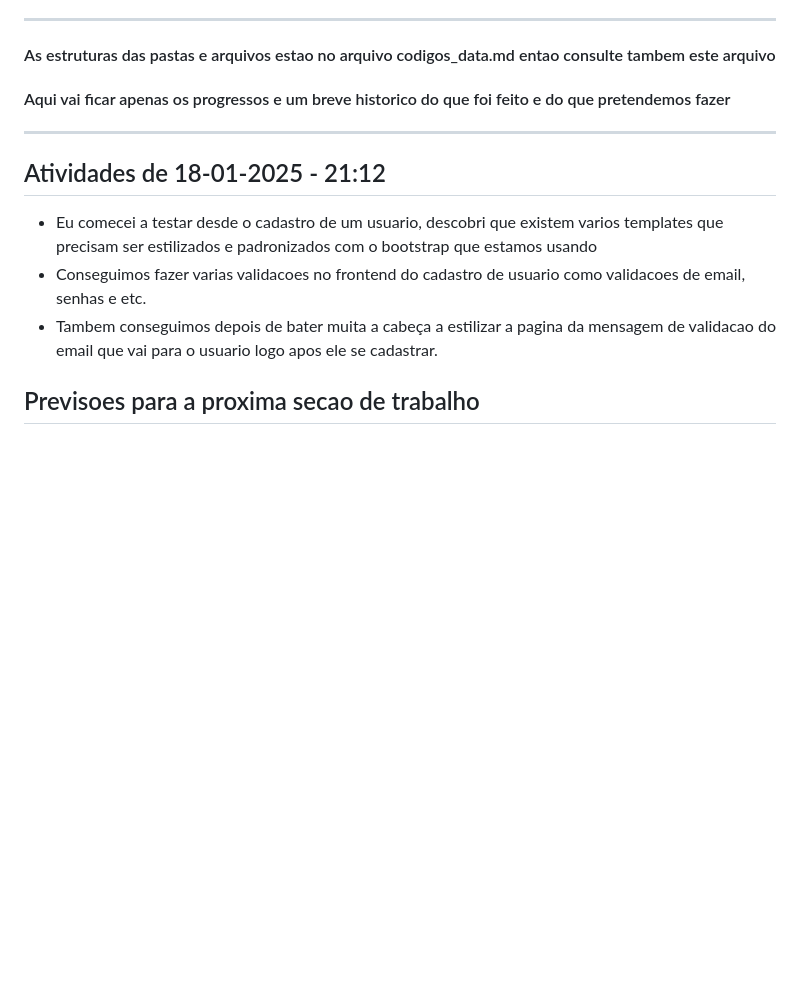
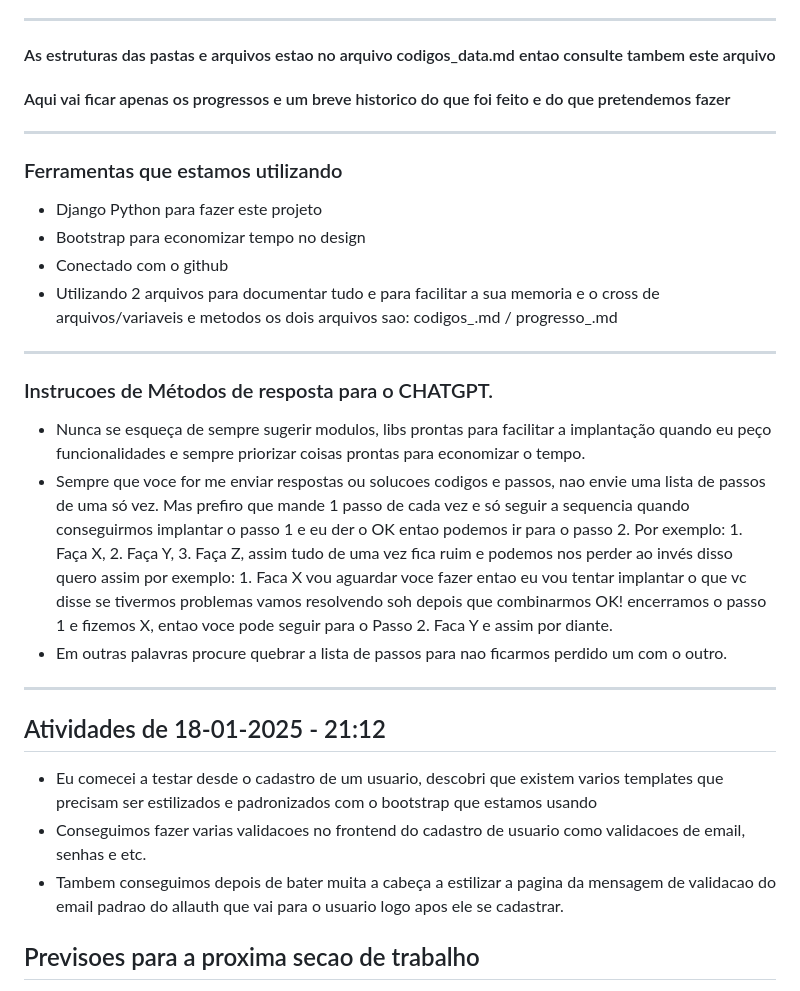
Before and after one commit to keshi-coding/avmarket, a Markdown page: Progresso_18-01-2025.md, the part around the change. GitHub-like rendering; blank space fills up the shorter version.

```diff
--- a/Progresso_18-01-2025.md
+++ b/Progresso_18-01-2025.md
@@ -41,6 +41,33 @@ se tivermos terminado de implementar e testado o requisito
 
 --------------------------------------------------------
 
+### Ferramentas que estamos utilizando
+- Django Python para fazer este projeto
+- Bootstrap para economizar tempo no design
+- Conectado com o github
+- Utilizando 2 arquivos para documentar tudo e para
+facilitar a sua memoria e o cross de arquivos/variaveis e metodos
+os dois arquivos sao:
+codigos_<data atual>.md /
+progresso_<data atual>.md
+
+--------------------------------------------------------
+
+### Instrucoes de Métodos de resposta para o CHATGPT.
+- Nunca se esqueça de sempre sugerir modulos, libs prontas para facilitar a implantação quando eu peço
+funcionalidades e sempre priorizar coisas prontas para economizar o tempo.
+- Sempre que voce for me enviar respostas ou solucoes codigos e passos, nao envie uma lista de passos de uma só vez.
+Mas prefiro que mande 1 passo de cada vez e só seguir a sequencia quando conseguirmos
+implantar o passo 1 e eu der o OK entao podemos ir para o passo 2.
+Por exemplo: 1. Faça X, 2. Faça Y, 3. Faça Z, assim tudo de uma vez fica ruim e podemos nos perder
+ao invés disso quero assim por exemplo: 1. Faca X vou aguardar voce fazer
+entao eu vou tentar implantar o que vc disse se tivermos problemas vamos resolvendo
+soh depois que combinarmos OK! encerramos o passo 1 e fizemos X, entao voce pode seguir para o
+Passo 2. Faca Y e assim por diante.
+- Em outras palavras procure quebrar a lista de passos para nao ficarmos perdido um com o outro.
+
+--------------------------------------------------------
+
 ## Atividades de 18-01-2025 - 21:12
 - Eu comecei a testar desde o cadastro de um usuario, descobri que
 existem varios templates que precisam ser estilizados e padronizados
@@ -48,7 +75,7 @@ com o bootstrap que estamos usando
 - Conseguimos fazer varias validacoes no frontend do cadastro de usuario
 como validacoes de email, senhas e etc.
 - Tambem conseguimos depois de bater muita a cabeça a estilizar a pagina da mensagem
-de validacao do email que vai para o usuario logo apos ele se cadastrar.
+de validacao do email padrao do allauth que vai para o usuario logo apos ele se cadastrar.
 
 ## Previsoes para a proxima secao de trabalho
 - Precisamos continuar seguindo o teste do processo de cadastro/autenticacao/login de um usuario novo
```
